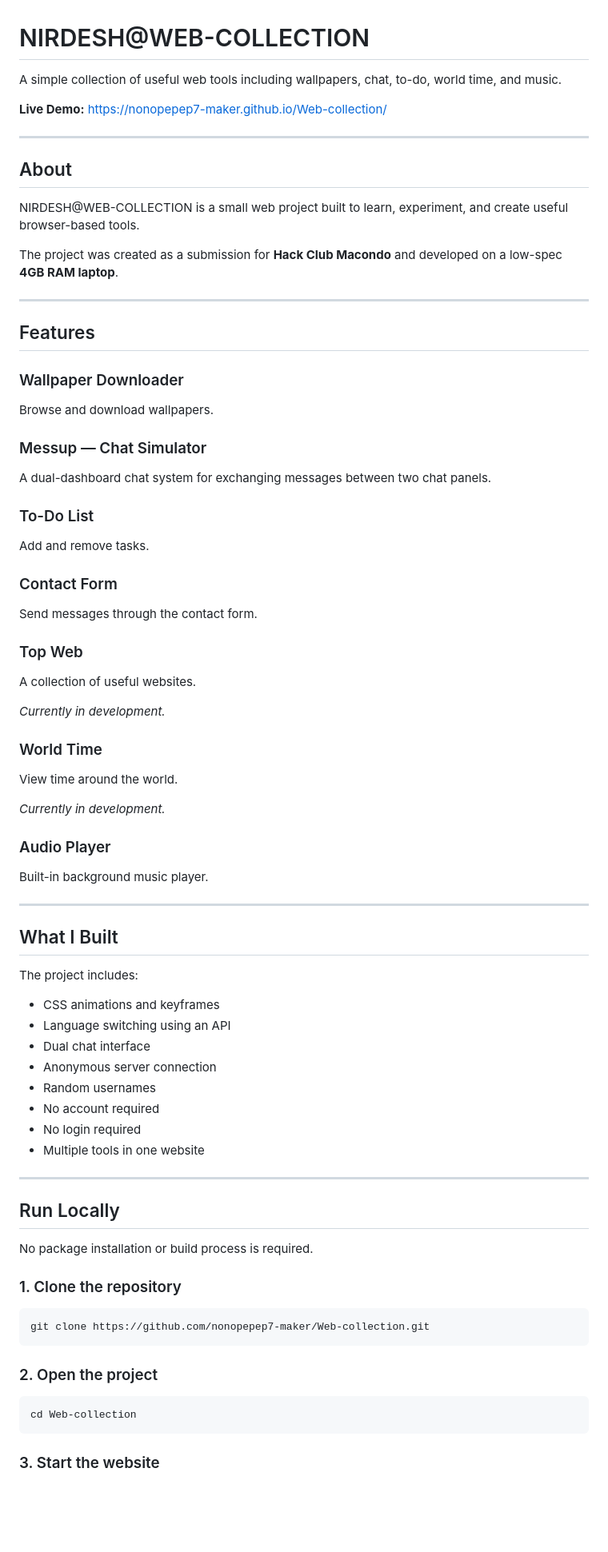
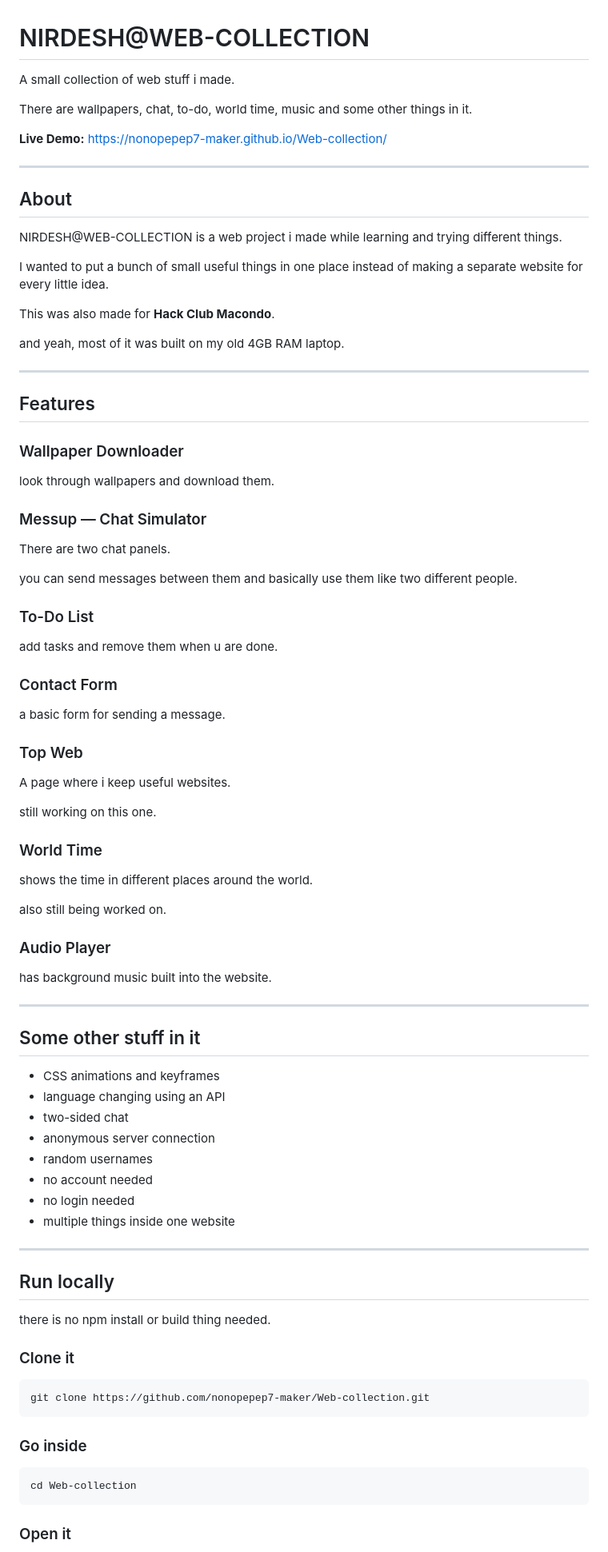
Before and after one commit to nonopepep7-maker/Web-collection, a Markdown page: README.md, the part around one of its changes. Shown at 80% size. Drawn GitHub-style; blank space fills up the shorter version.

Commit message:
Revise README content for better readability
Updated README to improve clarity and language.

````diff
--- a/README.md
+++ b/README.md
@@ -1,6 +1,8 @@
 # NIRDESH@WEB-COLLECTION
 
-A simple collection of useful web tools including wallpapers, chat, to-do, world time, and music.
+A small collection of web stuff i made.
+
+There are wallpapers, chat, to-do, world time, music and some other things in it.
 
 **Live Demo:** https://nonopepep7-maker.github.io/Web-collection/
 
@@ -8,9 +10,13 @@ A simple collection of useful web tools including wallpapers, chat, to-do, world
 
 ## About
 
-NIRDESH@WEB-COLLECTION is a small web project built to learn, experiment, and create useful browser-based tools.
+NIRDESH@WEB-COLLECTION is a web project i made while learning and trying different things.
 
-The project was created as a submission for **Hack Club Macondo** and developed on a low-spec **4GB RAM laptop**.
+I wanted to put a bunch of small useful things in one place instead of making a separate website for every little idea.
+
+This was also made for **Hack Club Macondo**.
+
+and yeah, most of it was built on my old 4GB RAM laptop.
 
 ---
 
@@ -18,68 +24,68 @@ The project was created as a submission for **Hack Club Macondo** and developed
 
 ### Wallpaper Downloader
 
-Browse and download wallpapers.
+look through wallpapers and download them.
 
 ### Messup — Chat Simulator
 
-A dual-dashboard chat system for exchanging messages between two chat panels.
+There are two chat panels.
+
+you can send messages between them and basically use them like two different people.
 
 ### To-Do List
 
-Add and remove tasks.
+add tasks and remove them when u are done.
 
 ### Contact Form
 
-Send messages through the contact form.
+a basic form for sending a message.
 
 ### Top Web
 
-A collection of useful websites.
+A page where i keep useful websites.
 
-*Currently in development.*
+still working on this one.
 
 ### World Time
 
-View time around the world.
+shows the time in different places around the world.
 
-*Currently in development.*
+also still being worked on.
 
 ### Audio Player
 
-Built-in background music player.
+has background music built into the website.
 
 ---
 
-## What I Built
-
-The project includes:
+## Some other stuff in it
 
 * CSS animations and keyframes
-* Language switching using an API
-* Dual chat interface
-* Anonymous server connection
-* Random usernames
-* No account required
-* No login required
-* Multiple tools in one website
+* language changing using an API
+* two-sided chat
+* anonymous server connection
+* random usernames
+* no account needed
+* no login needed
+* multiple things inside one website
 
 ---
 
-## Run Locally
+## Run locally
 
-No package installation or build process is required.
+there is no npm install or build thing needed.
 
-### 1. Clone the repository
+### Clone it
 
 ```bash
 git clone https://github.com/nonopepep7-maker/Web-collection.git
 ```
 
-### 2. Open the project
+### Go inside
 
 ```bash
 cd Web-collection
 ```
 
-### 3. Start the website
+### Open it
 
````
Also changed, not shown: other parts of README.md (+30 -49 lines).
